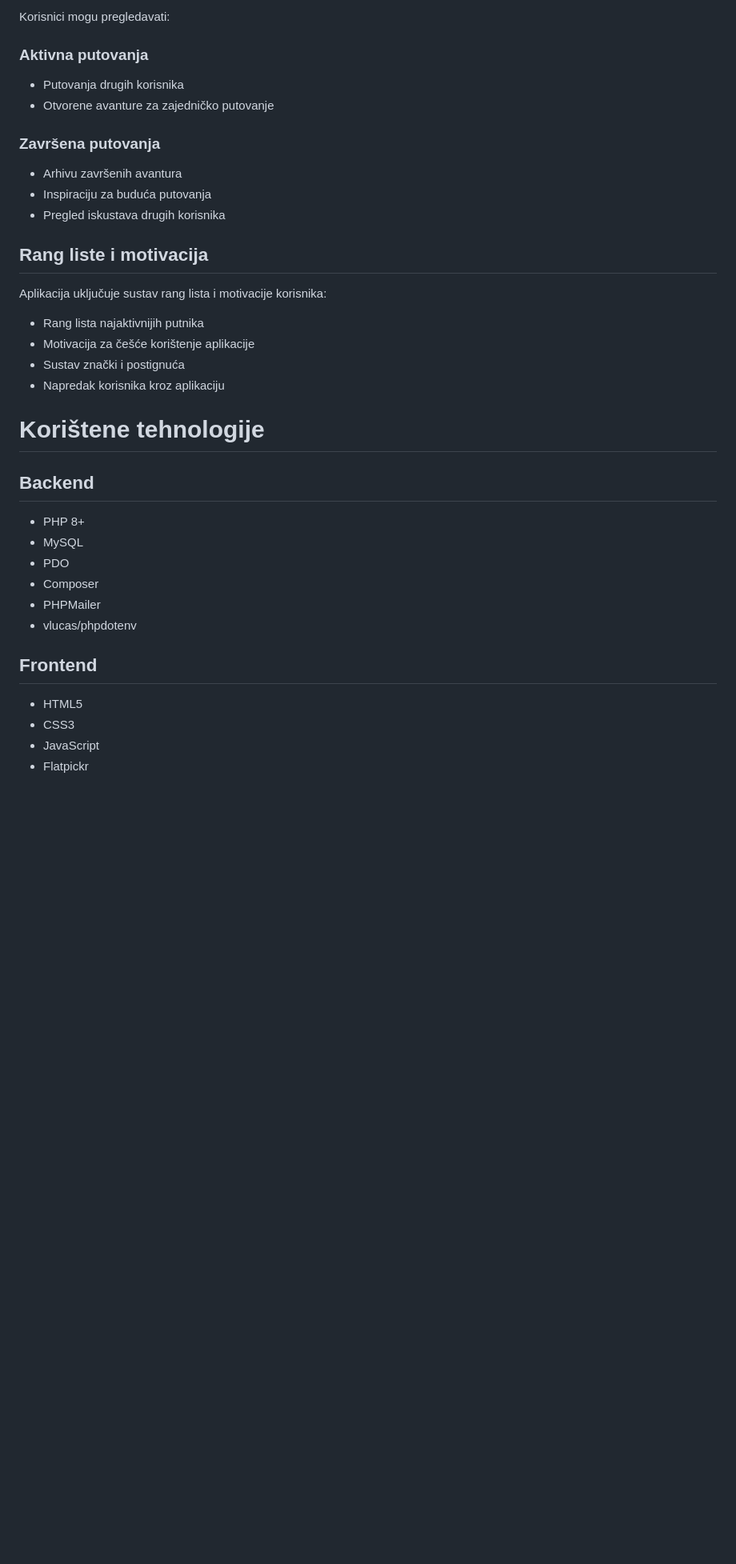
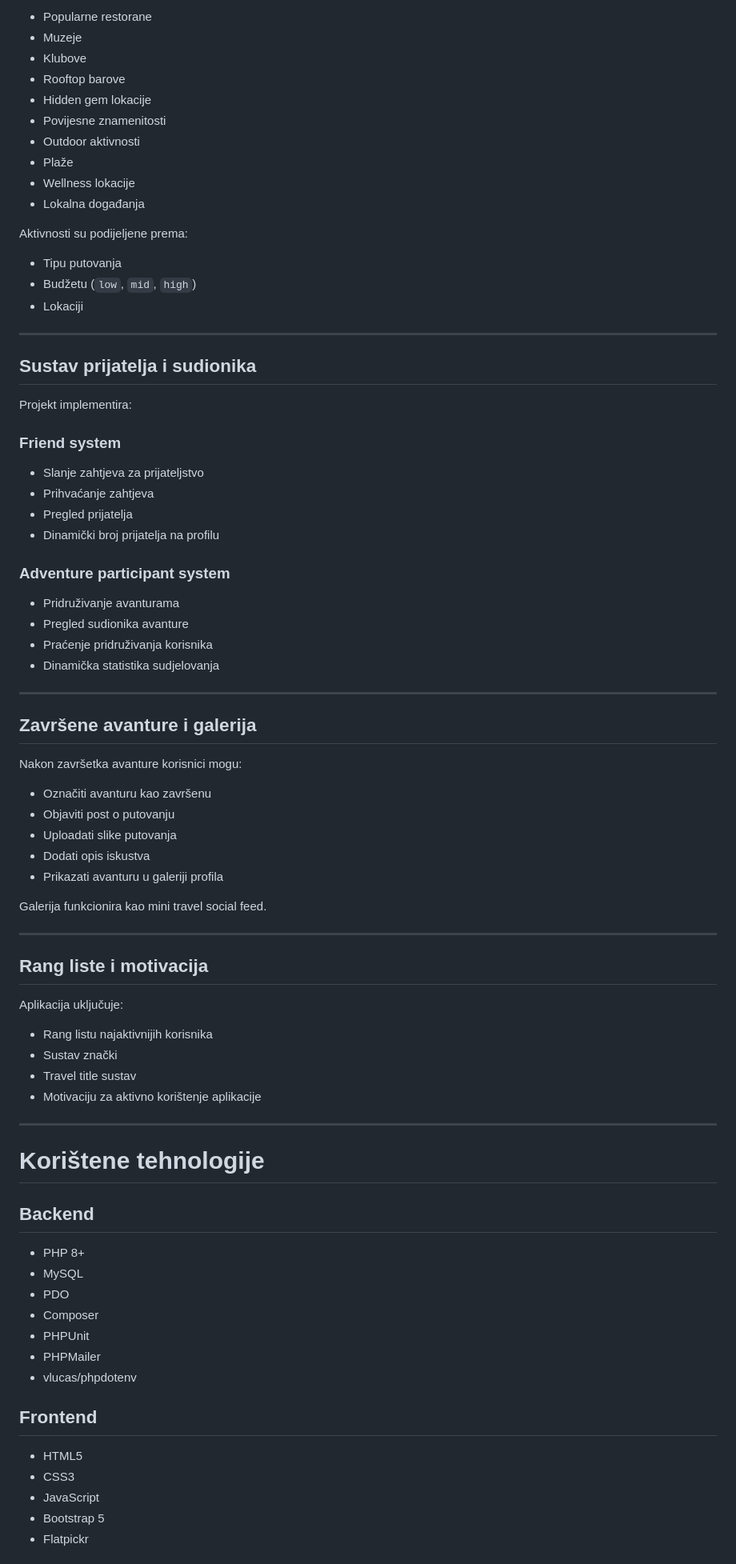
Before and after one commit to IvanZdelar/Roo, a Markdown page: README.md, the part around one of its changes. Shown at 80% size. Rendered like a GitHub page; blank space fills up the shorter version.

Commit message:
Update README.md for improved clarity and structure, enhancing user guidance and feature descriptions

```diff
--- a/README.md
+++ b/README.md
@@ -66,38 +73,83 @@ Svaki korisnik ima vlastiti profil s detaljnom statistikom:
 
-Korisnici mogu pregledavati:
+- Popularne restorane
+- Muzeje
+- Klubove
+- Rooftop barove
+- Hidden gem lokacije
+- Povijesne znamenitosti
+- Outdoor aktivnosti
+- Plaže
+- Wellness lokacije
+- Lokalna događanja
 
-### Aktivna putovanja
-- Putovanja drugih korisnika
-- Otvorene avanture za zajedničko putovanje
+Aktivnosti su podijeljene prema:
 
-### Završena putovanja
-- Arhivu završenih avantura
-- Inspiraciju za buduća putovanja
-- Pregled iskustava drugih korisnika
+- Tipu putovanja
+- Budžetu (`low`, `mid`, `high`)
+- Lokaciji
 
+---
+
+## Sustav prijatelja i sudionika
+
+Projekt implementira:
+
+### Friend system
+- Slanje zahtjeva za prijateljstvo
+- Prihvaćanje zahtjeva
+- Pregled prijatelja
+- Dinamički broj prijatelja na profilu
+
+### Adventure participant system
+- Pridruživanje avanturama
+- Pregled sudionika avanture
+- Praćenje pridruživanja korisnika
+- Dinamička statistika sudjelovanja
+
+---
+
+## Završene avanture i galerija
+
+Nakon završetka avanture korisnici mogu:
+
+- Označiti avanturu kao završenu
+- Objaviti post o putovanju
+- Uploadati slike putovanja
+- Dodati opis iskustva
+- Prikazati avanturu u galeriji profila
+
+Galerija funkcionira kao mini travel social feed.
+
+---
 
 ## Rang liste i motivacija
 
-Aplikacija uključuje sustav rang lista i motivacije korisnika:
+Aplikacija uključuje:
 
-- Rang lista najaktivnijih putnika
-- Motivacija za češće korištenje aplikacije
-- Sustav znački i postignuća
-- Napredak korisnika kroz aplikaciju
+- Rang listu najaktivnijih korisnika
+- Sustav znački
+- Travel title sustav
+- Motivaciju za aktivno korištenje aplikacije
+
+---
 
 # Korištene tehnologije
 
 ## Backend
+
 - PHP 8+
 - MySQL
 - PDO
 - Composer
+- PHPUnit
 - PHPMailer
 - vlucas/phpdotenv
 
 ## Frontend
+
 - HTML5
 - CSS3
 - JavaScript
+- Bootstrap 5
 - Flatpickr
 
```
Also changed, not shown: other parts of README.md (+138 -49 lines).
